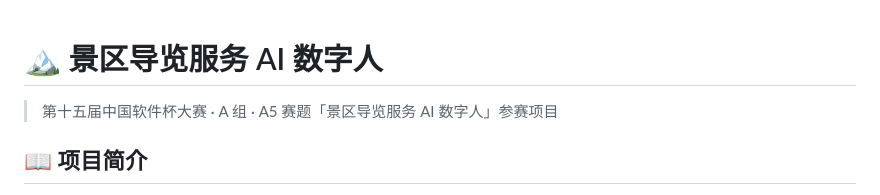
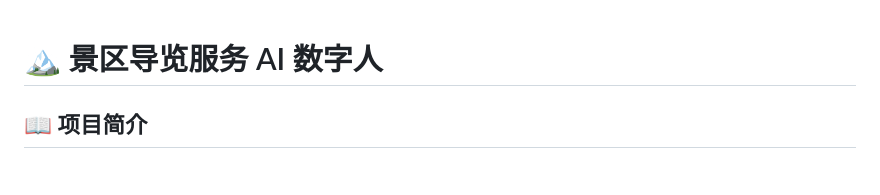
Before and after one commit to LiangYQ7/digital-human, a Markdown page: README.md, the part around the change. GitHub-like rendering.

Commit message:
Update README to remove competition reference
Removed competition details from the README.

```diff
--- a/README.md
+++ b/README.md
@@ -1,6 +1,5 @@
 # 🏔️ 景区导览服务 AI 数字人
 
-> 第十五届中国软件杯大赛 · A 组 · A5 赛题「景区导览服务 AI 数字人」参赛项目
 
 ## 📖 项目简介
 
```
